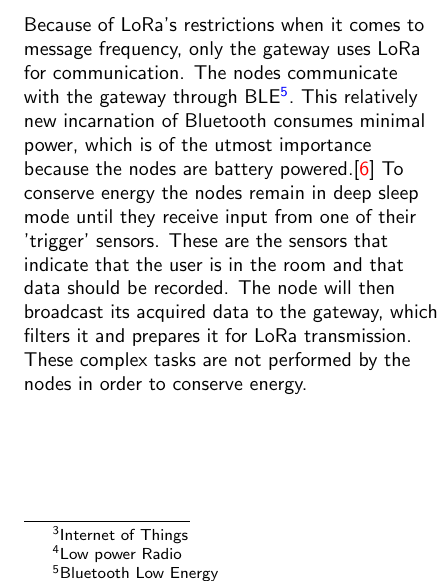
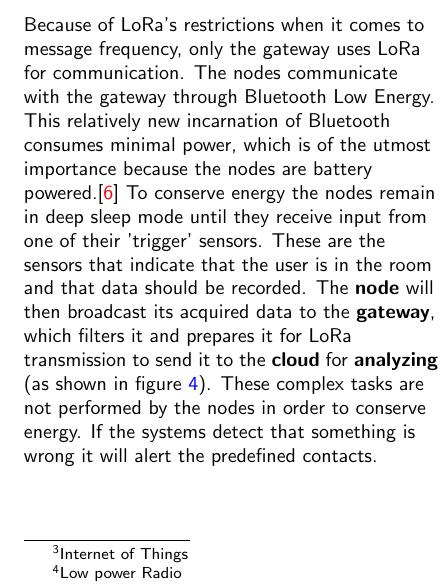
Before and after one commit to Matszs/BeLow, a LaTeX document (onderzoek/onderzoek.tex): part of one column of page 6 of 10, cut so that both start at the same text. Compiled offline with pdfLaTeX.

Commit message:
Changed explaination about data process

```diff
--- a/onderzoek/onderzoek.tex
+++ b/onderzoek/onderzoek.tex
@@ -183,8 +183,7 @@ For our field research we designed and created a prototype to be deployed in the
 
 The advance of technology does not move equally fast everywhere, however. It quickly became apparent that when designing a system that is required to push the data it gathers to a central point one cannot always rely on the Internet as a transmission medium. Many of the nursing homes, living communities or independent respondents that were contacted during the pre-design phase did not have an Internet connection in every home, or none at all. This led us to believe that it would be a safe bet to incorporate the IoT\footnote{Internet of Things} LoRa\footnote{Low power Radio} technologies into the prototype to ensure that it would not malfunction due to a poor connection. As of 2016, KPN offers full LoRa coverage throughout the Netherlands, and this coverage will only continue to grow throughout Europe and the United States of Amercia, and eventually worldwide. LoRa is able to transmit messages over distances of up to 2-5 KM in urban and up to 15 KM in suburban areas whithout a continuous or heavy duty power source\cite{Adelantado:2016aa}.
 
-
-Because of LoRa's restrictions when it comes to message frequency, only the gateway uses LoRa for communication. The nodes communicate with the gateway through BLE\footnote{Bluetooth Low Energy}. This relatively new incarnation of Bluetooth consumes minimal power, which is of the utmost importance because the nodes are battery powered.\cite{s120911734} To conserve energy the nodes remain in deep sleep mode until they receive input from one of their  'trigger' sensors. These are the sensors that indicate that the user is in the room and that data should be recorded. The node will then broadcast its acquired data to the gateway, which filters it and prepares it for LoRa transmission. These complex tasks are not performed by the nodes in order to conserve energy.
+Because of LoRa's restrictions when it comes to message frequency, only the gateway uses LoRa for communication. The nodes communicate with the gateway through Bluetooth Low Energy. This relatively new incarnation of Bluetooth consumes minimal power, which is of the utmost importance because the nodes are battery powered.\cite{s120911734} To conserve energy the nodes remain in deep sleep mode until they receive input from one of their  'trigger' sensors. These are the sensors that indicate that the user is in the room and that data should be recorded. The \textbf{node} will then broadcast its acquired data to the \textbf{gateway}, which filters it and prepares it for LoRa transmission to send it to the \textbf{cloud} for \textbf{analyzing} (as shown in figure \ref{fig:process}). These complex tasks are not performed by the nodes in order to conserve energy. If the systems detect that something is wrong it will alert the predefined contacts.
 
 \begin{figure}
 \centering
```
